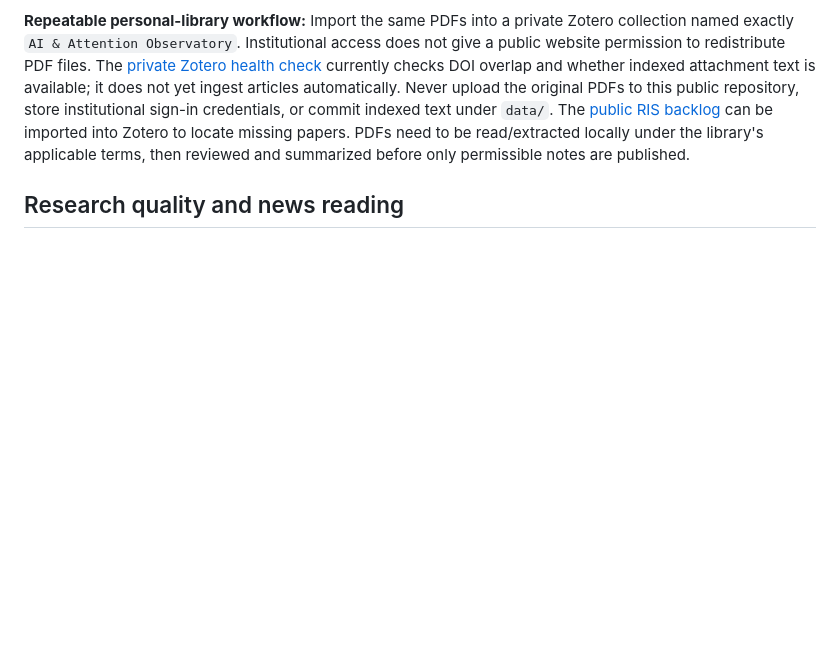
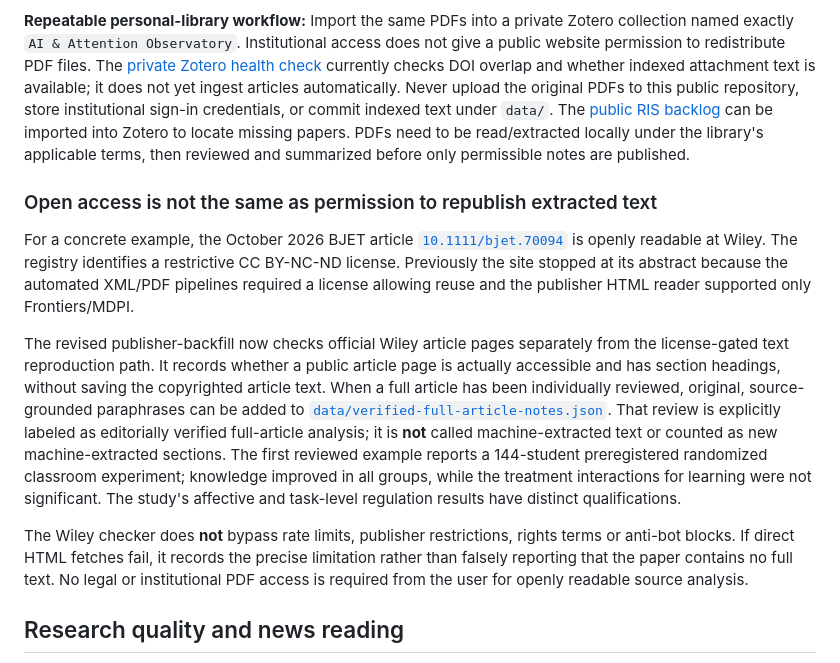
Before and after one commit to chengyu-ucsb/ai-attention-observatory, a Markdown page: README.md, the part around the change. Rendered like a GitHub page; blank space fills up the shorter version.

Commit message:
Document Wiley full-article reading and rights-aware diagnostics

```diff
--- a/README.md
+++ b/README.md
@@ -160,6 +160,36 @@ can be imported into Zotero to locate missing papers. PDFs need to be
 read/extracted locally under the library's applicable terms, then reviewed
 and summarized before only permissible notes are published.
 
+### Open access is not the same as permission to republish extracted text
+
+For a concrete example, the October 2026 BJET article
+[`10.1111/bjet.70094`](https://doi.org/10.1111/bjet.70094)
+is openly readable at Wiley. The registry identifies a restrictive
+CC BY-NC-ND license. Previously the site stopped at its abstract because
+the automated XML/PDF pipelines required a license allowing reuse and
+the publisher HTML reader supported only Frontiers/MDPI.
+
+The revised publisher-backfill now checks official Wiley article pages
+separately from the license-gated text reproduction path. It records
+whether a public article page is actually accessible and has section
+headings, without saving the copyrighted article text. When a full
+article has been individually reviewed, original, source-grounded
+paraphrases can be added to
+[`data/verified-full-article-notes.json`](data/verified-full-article-notes.json).
+That review is explicitly labeled as editorially verified full-article
+analysis; it is **not** called machine-extracted text or counted as
+new machine-extracted sections. The first reviewed example reports a
+144-student preregistered randomized classroom experiment; knowledge
+improved in all groups, while the treatment interactions for learning
+were not significant. The study's affective and task-level regulation
+results have distinct qualifications.
+
+The Wiley checker does **not** bypass rate limits, publisher restrictions,
+rights terms or anti-bot blocks. If direct HTML fetches fail, it records
+the precise limitation rather than falsely reporting that the paper
+contains no full text. No legal or institutional PDF access is required
+from the user for openly readable source analysis.
+
 ## Research quality and news reading
 
 The public reading library uses a **field-specific venue baseline**, an explicit
```
